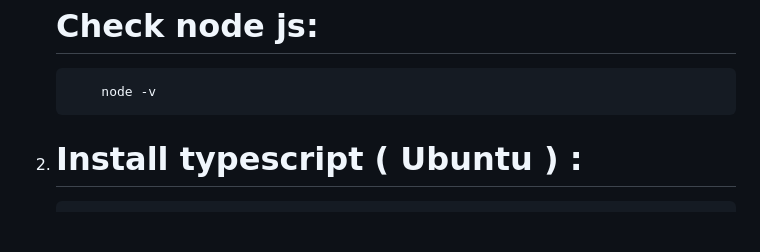
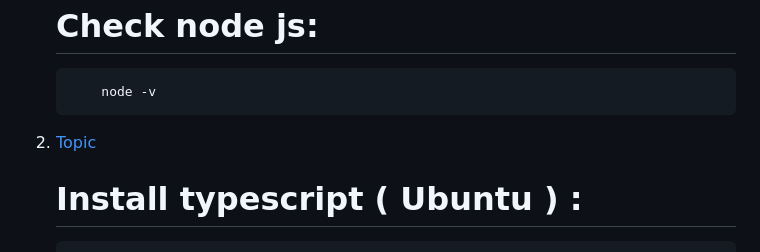
Before and after one commit to Arannamoy-Mondal/Typescript, a Markdown page: Readme.md, the part around the change. Drawn GitHub-style; blank space fills up the shorter version.

````diff
--- a/Readme.md
+++ b/Readme.md
@@ -11,7 +11,7 @@
 </li>
 <li>
 <div id="install_ts">
-
+  <a href="#topic">Topic</a>
 <h1>Install typescript ( Ubuntu ) :</h1>
 
 ```
````
